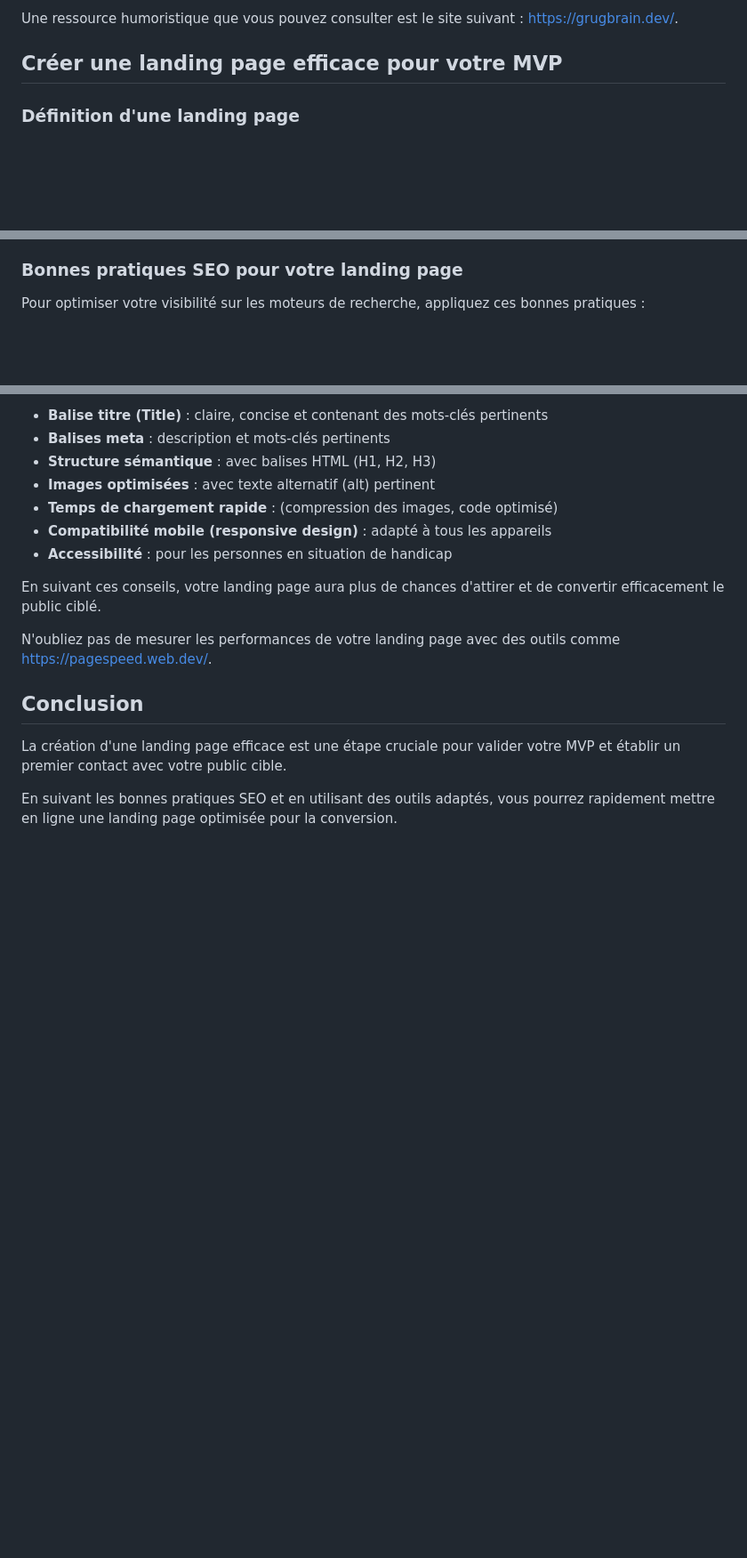
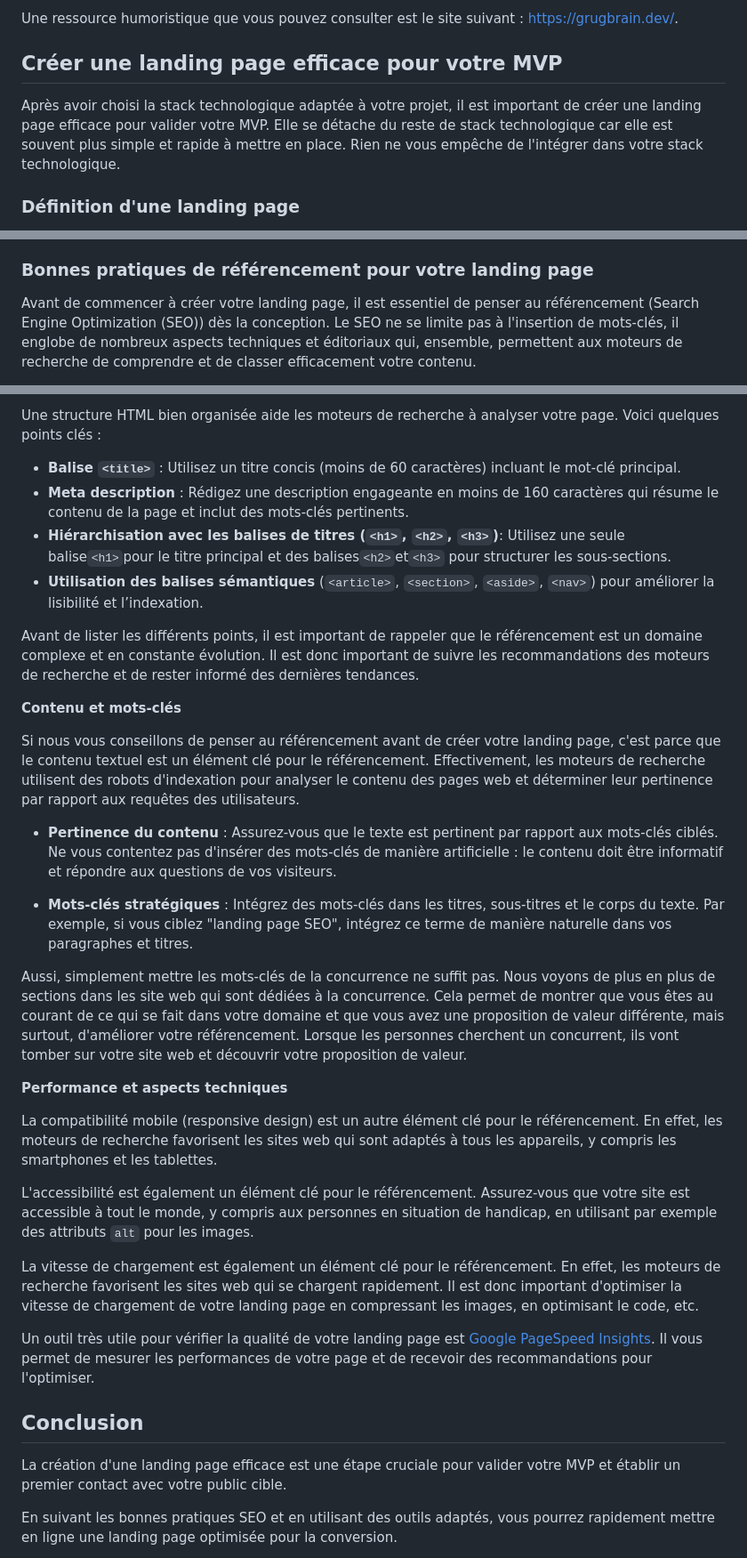
Before and after one commit to heig-vd-mvp-course/heig-vd-mvp-course, a Markdown page: 07-cours-identification-et-choix-dune-stack-technologique/02-support-de-cours/README.md, 3 parts joined by grey strips. Shown at 89% size. Rendered like a GitHub page; blank space fills up the shorter version.

Commit message:
Mise à jour des sections sur le référencement pour la landing page, incluant des bonnes pratiques et des conseils techniques

```diff
--- a/07-cours-identification-et-choix-dune-stack-technologique/02-support-de-cours/README.md
+++ b/07-cours-identification-et-choix-dune-stack-technologique/02-support-de-cours/README.md
@@ -414,6 +414,12 @@ Une ressource humoristique que vous pouvez consulter est le site suivant :
 
 ## Créer une landing page efficace pour votre MVP
 
+Après avoir choisi la stack technologique adaptée à votre projet, il est
+important de créer une landing page efficace pour valider votre MVP. Elle se
+détache du reste de stack technologique car elle est souvent plus simple et
+rapide à mettre en place. Rien ne vous empêche de l'intégrer dans votre stack
+technologique.
+
 ### Définition d'une landing page
 
 Une landing page est une page web spécifiquement conçue pour encourager une
@@ -481,8 +488,11 @@ Pages[^github-pages] :
 5. Activez GitHub Pages dans les paramètres du dépôt
 6. Configurez le domaine personnalisé si nécessaire
 
-### Bonnes pratiques SEO pour votre landing page
+### Bonnes pratiques de référencement pour votre landing page
 
-Pour optimiser votre visibilité sur les moteurs de recherche, appliquez ces
-bonnes pratiques :
+Avant de commencer à créer votre landing page, il est essentiel de penser au
+référencement (Search Engine Optimization (SEO)) dès la conception. Le SEO ne se
+limite pas à l'insertion de mots-clés, il englobe de nombreux aspects techniques
+et éditoriaux qui, ensemble, permettent aux moteurs de recherche de comprendre
+et de classer efficacement votre contenu.
 
@@ -490,18 +500,68 @@ bonnes pratiques :
 
-- **Balise titre (Title)** : claire, concise et contenant des mots-clés
-  pertinents
-- **Balises meta** : description et mots-clés pertinents
-- **Structure sémantique** : avec balises HTML (H1, H2, H3)
-- **Images optimisées** : avec texte alternatif (alt) pertinent
-- **Temps de chargement rapide** : (compression des images, code optimisé)
-- **Compatibilité mobile (responsive design)** : adapté à tous les appareils
-- **Accessibilité** : pour les personnes en situation de handicap
+Une structure HTML bien organisée aide les moteurs de recherche à analyser votre
+page. Voici quelques points clés :
 
-En suivant ces conseils, votre landing page aura plus de chances d'attirer et de
-convertir efficacement le public ciblé.
+- **Balise `<title>`** : Utilisez un titre concis (moins de 60 caractères)
+  incluant le mot-clé principal.
+- **Meta description** : Rédigez une description engageante en moins de 160
+  caractères qui résume le contenu de la page et inclut des mots-clés
+  pertinents.
+- **Hiérarchisation avec les balises de titres (`<h1>`, `<h2>`, `<h3>`)**:
+  Utilisez une seule balise`<h1>`pour le titre principal et des
+  balises`<h2>`et`<h3>` pour structurer les sous-sections.
+- **Utilisation des balises sémantiques** (`<article>`, `<section>`, `<aside>`,
+  `<nav>`) pour améliorer la lisibilité et l’indexation.
 
-N'oubliez pas de mesurer les performances de votre landing page avec des outils
-comme <https://pagespeed.web.dev/>.
+Avant de lister les différents points, il est important de rappeler que le
+référencement est un domaine complexe et en constante évolution. Il est donc
+important de suivre les recommandations des moteurs de recherche et de rester
+informé des dernières tendances.
+
+**Contenu et mots-clés**
+
+Si nous vous conseillons de penser au référencement avant de créer votre landing
+page, c'est parce que le contenu textuel est un élément clé pour le
+référencement. Effectivement, les moteurs de recherche utilisent des robots
+d'indexation pour analyser le contenu des pages web et déterminer leur
+pertinence par rapport aux requêtes des utilisateurs.
+
+- **Pertinence du contenu** : Assurez-vous que le texte est pertinent par
+  rapport aux mots-clés ciblés. Ne vous contentez pas d'insérer des mots-clés de
+  manière artificielle : le contenu doit être informatif et répondre aux
+  questions de vos visiteurs.
+
+- **Mots-clés stratégiques** : Intégrez des mots-clés dans les titres,
+  sous-titres et le corps du texte. Par exemple, si vous ciblez "landing page
+  SEO", intégrez ce terme de manière naturelle dans vos paragraphes et titres.
+
+Aussi, simplement mettre les mots-clés de la concurrence ne suffit pas. Nous
+voyons de plus en plus de sections dans les site web qui sont dédiées à la
+concurrence. Cela permet de montrer que vous êtes au courant de ce qui se fait
+dans votre domaine et que vous avez une proposition de valeur différente, mais
+surtout, d'améliorer votre référencement. Lorsque les personnes cherchent un
+concurrent, ils vont tomber sur votre site web et découvrir votre proposition de
+valeur.
+
+**Performance et aspects techniques**
+
+La compatibilité mobile (responsive design) est un autre élément clé pour le
+référencement. En effet, les moteurs de recherche favorisent les sites web qui
+sont adaptés à tous les appareils, y compris les smartphones et les tablettes.
+
+L'accessibilité est également un élément clé pour le référencement. Assurez-vous
+que votre site est accessible à tout le monde, y compris aux personnes en
+situation de handicap, en utilisant par exemple des attributs `alt` pour les
+images.
+
+La vitesse de chargement est également un élément clé pour le référencement. En
+effet, les moteurs de recherche favorisent les sites web qui se chargent
+rapidement. Il est donc important d'optimiser la vitesse de chargement de votre
+landing page en compressant les images, en optimisant le code, etc.
+
+Un outil très utile pour vérifier la qualité de votre landing page est
+[Google PageSpeed Insights](https://developers.google.com/speed/pagespeed/insights/).
+Il vous permet de mesurer les performances de votre page et de recevoir des
+recommandations pour l'optimiser.
 
 ## Conclusion
 
```
Also changed, not shown: other parts of 07-cours-identification-et-choix-dune-stack-technologique/02-support-de-cours/README.md (+3 -2 lines).
